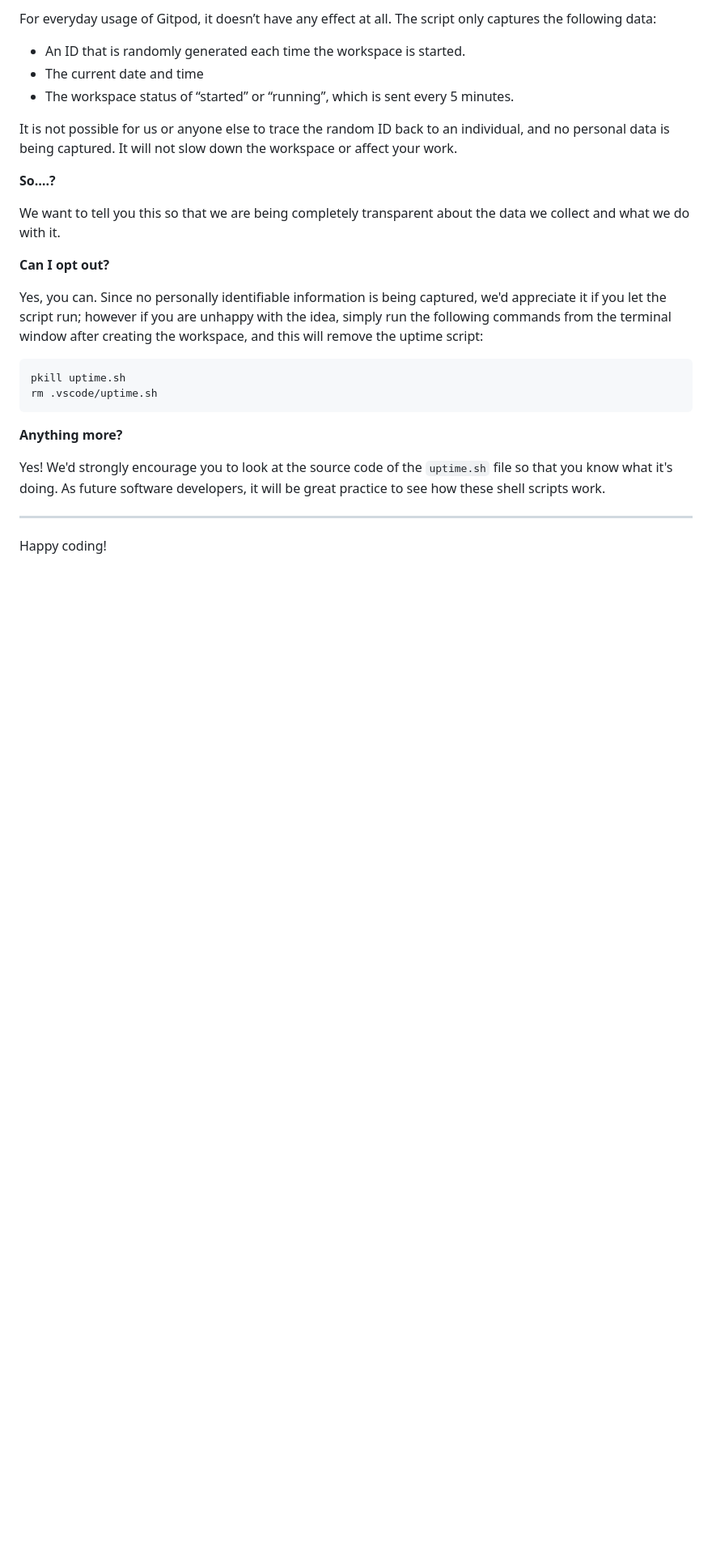
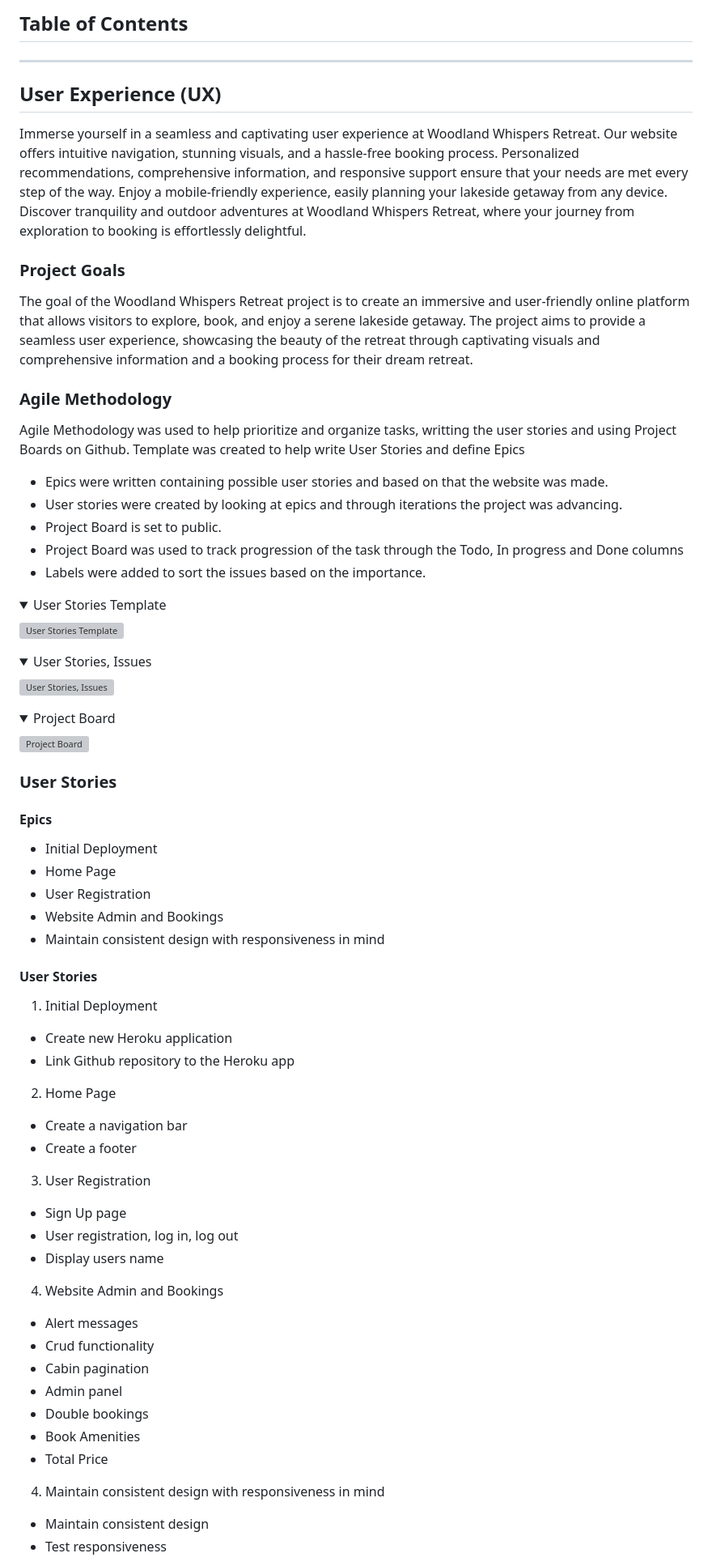
Before and after one commit to Thomas-Tomo/woodland-whispers-retreat, a Markdown page: README.md, the part around the change printed below. Shown: that part at 81% size. Drawn GitHub-style; folded sections open; blank space fills up the shorter version; grey boxes are pictures that could not be loaded.

Commit message:
Add User Experience to README

````diff
--- a/README.md
+++ b/README.md
@@ -81,28 +11,75 @@ It will help us to calculate how many running workspaces there are at any one ti
-For everyday usage of Gitpod, it doesn’t have any effect at all. The script only captures the following data:
-
-- An ID that is randomly generated each time the workspace is started.
-- The current date and time
-- The workspace status of “started” or “running”, which is sent every 5 minutes.
-
-It is not possible for us or anyone else to trace the random ID back to an individual, and no personal data is being captured. It will not slow down the workspace or affect your work.
-
-**So….?**
-
-We want to tell you this so that we are being completely transparent about the data we collect and what we do with it.
-
-**Can I opt out?**
-
-Yes, you can. Since no personally identifiable information is being captured, we'd appreciate it if you let the script run; however if you are unhappy with the idea, simply run the following commands from the terminal window after creating the workspace, and this will remove the uptime script:
-
-```
-pkill uptime.sh
-rm .vscode/uptime.sh
-```
-
-**Anything more?**
-
-Yes! We'd strongly encourage you to look at the source code of the `uptime.sh` file so that you know what it's doing. As future software developers, it will be great practice to see how these shell scripts work.
+## Table of Contents
 
 ---
 
-Happy coding!
+## User Experience (UX)
+
+Immerse yourself in a seamless and captivating user experience at Woodland Whispers Retreat. Our website offers intuitive navigation, stunning visuals, and a hassle-free booking process. Personalized recommendations, comprehensive information, and responsive support ensure that your needs are met every step of the way. Enjoy a mobile-friendly experience, easily planning your lakeside getaway from any device. Discover tranquility and outdoor adventures at Woodland Whispers Retreat, where your journey from exploration to booking is effortlessly delightful.
+
+### Project Goals
+
+The goal of the Woodland Whispers Retreat project is to create an immersive and user-friendly online platform that allows visitors to explore, book, and enjoy a serene lakeside getaway. The project aims to provide a seamless user experience, showcasing the beauty of the retreat through captivating visuals and comprehensive information and a booking process for their dream retreat.
+
+### Agile Methodology
+
+Agile Methodology was used to help prioritize and organize tasks, writting the user stories and using Project Boards on Github. Template was created to help write User Stories and define Epics
+
+* Epics were written containing possible user stories and based on that the website was made.
+* User stories were created by looking at epics and through iterations the project was advancing.
+* Project Board is set to public.
+* Project Board was used to track progression of the task through the Todo, In progress and Done columns
+* Labels were added to sort the issues based on the importance.
+
+<details>
+<summary> User Stories Template
+</summary>
+
+![User Stories Template](documentation/readme_images/template.PNG)
+</details>
+
+<details>
+<summary> User Stories, Issues
+</summary>
+
+![User Stories, Issues](documentation/readme_images/issues.PNG)
+</details>
+
+<details>
+<summary> Project Board
+</summary>
+
+![Project Board](documentation/readme_images/project-board.PNG)
+</details>
+
+### User Stories
+
+#### Epics
+* Initial Deployment
+* Home Page
+* User Registration
+* Website Admin and Bookings
+* Maintain consistent design with responsiveness in mind
+
+#### User Stories
+1. Initial Deployment
+* Create new Heroku application
+* Link Github repository to the Heroku app
+2. Home Page
+* Create a navigation bar
+* Create a footer
+3. User Registration
+* Sign Up page
+* User registration, log in, log out
+* Display users name
+4. Website Admin and Bookings
+* Alert messages
+* Crud functionality
+* Cabin pagination
+* Admin panel
+* Double bookings
+* Book Amenities
+* Total Price
+4. Maintain consistent design with responsiveness in mind
+* Maintain consistent design
+* Test responsiveness
+
````
Also changed, not shown: other parts of README.md (+42 -75 lines).
